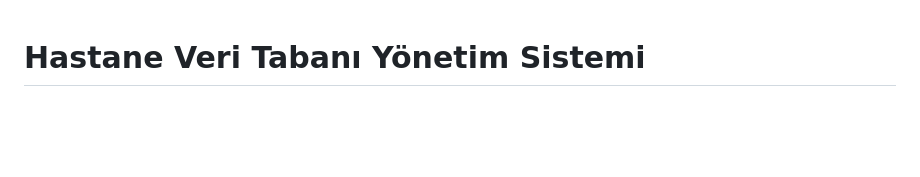
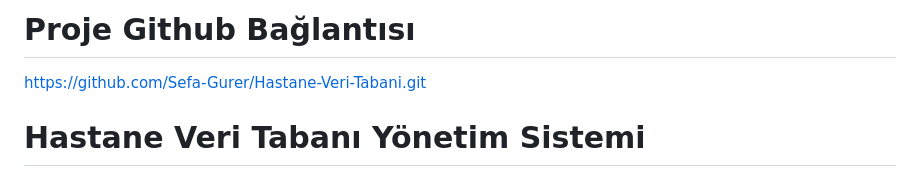
Before and after one commit to Sefa-Gurer/Hastane-Veri-Tabani, a Markdown page: README.md, the part around the change. GitHub-like rendering; blank space fills up the shorter version.

```diff
--- a/README.md
+++ b/README.md
@@ -1,3 +1,6 @@
+# Proje Github Bağlantısı
+https://github.com/Sefa-Gurer/Hastane-Veri-Tabani.git
+
 # Hastane Veri Tabanı Yönetim Sistemi
 
 Bu proje, Oracle Database ve Flask kullanılarak geliştirilmiş kapsamlı bir hastane yönetim sistemidir. Hasta kayıtları, personel yönetimi, tahlil sonuçları ve muayene takibi gibi temel hastane işlemlerini kapsar.
```
